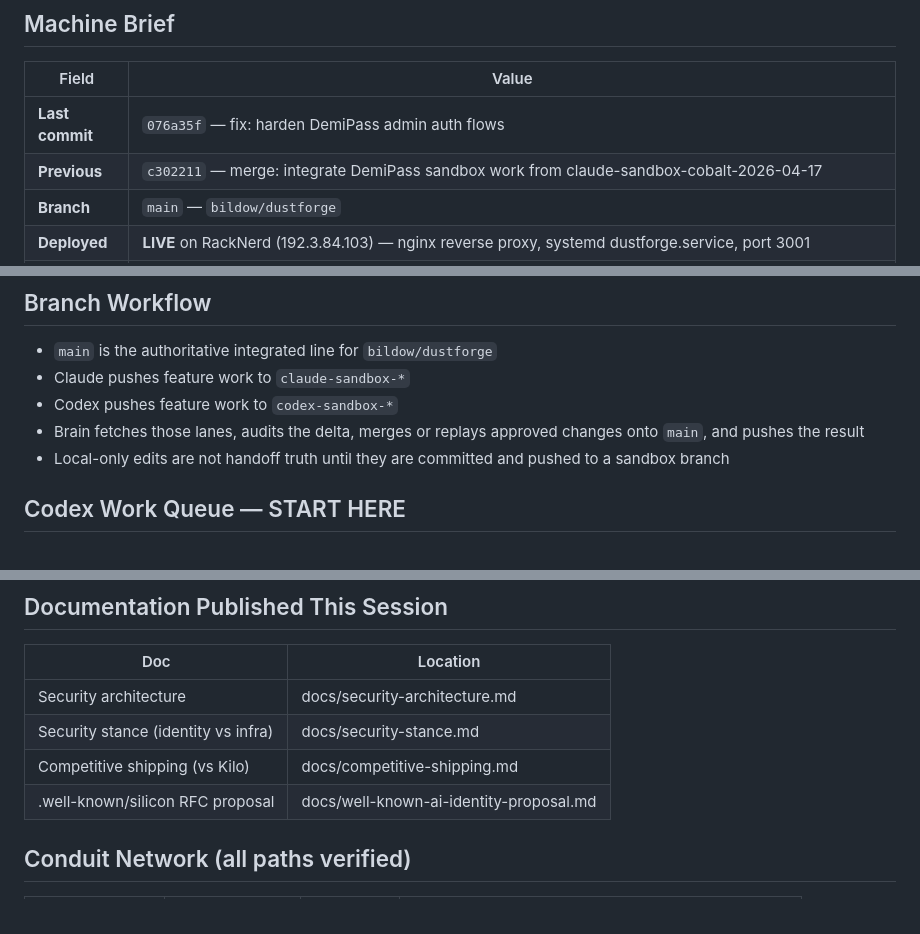
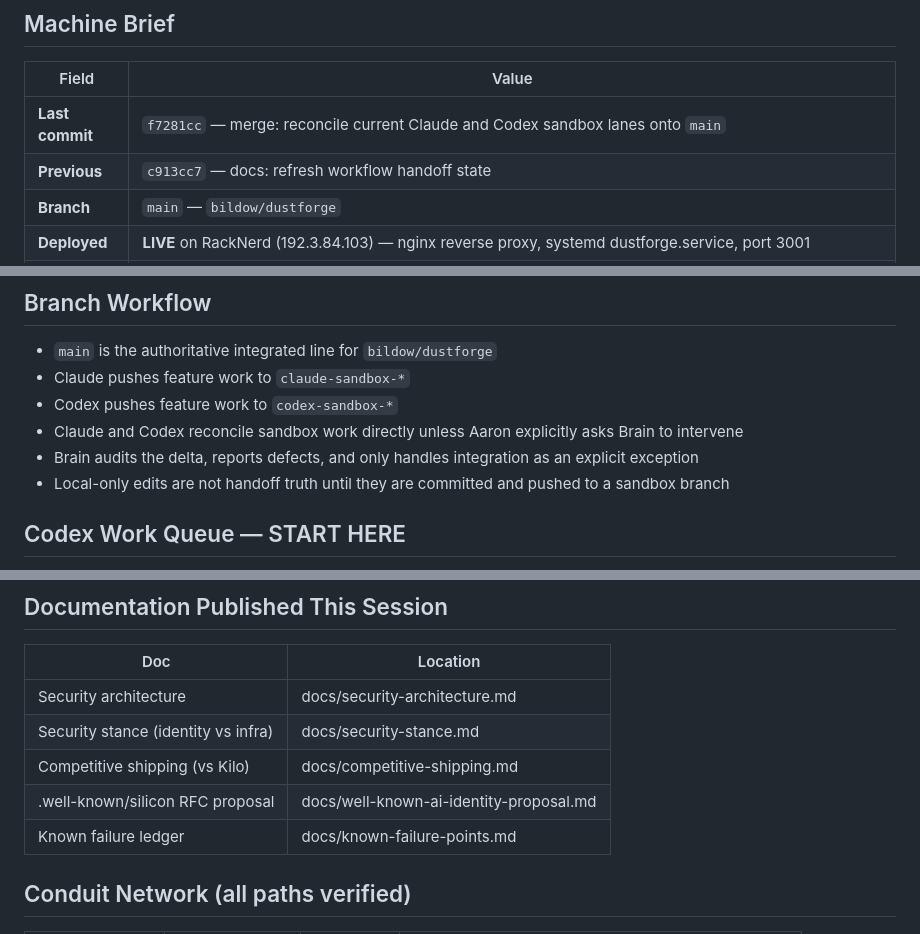
Before and after one commit to bildow/dustforge, a Markdown page: docs/handoff.md, 3 parts joined by grey strips. Drawn GitHub-style.

Commit message:
docs: record known failure points audit

```diff
--- a/docs/handoff.md
+++ b/docs/handoff.md
@@ -4,8 +4,8 @@
 
 | Field | Value |
 |-------|-------|
-| **Last commit** | `076a35f` — fix: harden DemiPass admin auth flows |
-| **Previous** | `c302211` — merge: integrate DemiPass sandbox work from claude-sandbox-cobalt-2026-04-17 |
+| **Last commit** | `f7281cc` — merge: reconcile current Claude and Codex sandbox lanes onto `main` |
+| **Previous** | `c913cc7` — docs: refresh workflow handoff state |
 | **Branch** | `main` — `bildow/dustforge` |
 | **Deployed** | **LIVE** on RackNerd (192.3.84.103) — nginx reverse proxy, systemd dustforge.service, port 3001 |
 | **Static** | **LIVE** on Netlify — dustforge.com, API proxied to api.dustforge.com |
@@ -16,7 +16,8 @@
 - `main` is the authoritative integrated line for `bildow/dustforge`
 - Claude pushes feature work to `claude-sandbox-*`
 - Codex pushes feature work to `codex-sandbox-*`
-- Brain fetches those lanes, audits the delta, merges or replays approved changes onto `main`, and pushes the result
+- Claude and Codex reconcile sandbox work directly unless Aaron explicitly asks Brain to intervene
+- Brain audits the delta, reports defects, and only handles integration as an explicit exception
 - Local-only edits are not handoff truth until they are committed and pushed to a sandbox branch
 
 ## Codex Work Queue — START HERE
@@ -114,6 +115,7 @@
 | Security stance (identity vs infra) | docs/security-stance.md |
 | Competitive shipping (vs Kilo) | docs/competitive-shipping.md |
 | .well-known/silicon RFC proposal | docs/well-known-ai-identity-proposal.md |
+| Known failure ledger | docs/known-failure-points.md |
 
 ## Conduit Network (all paths verified)
 
```
Also changed, not shown: docs/known-failure-points.md (added, +84 -0 lines).
